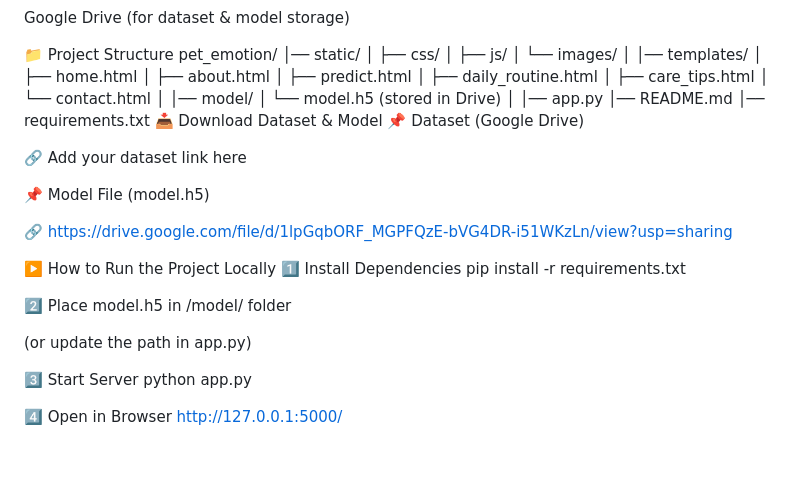
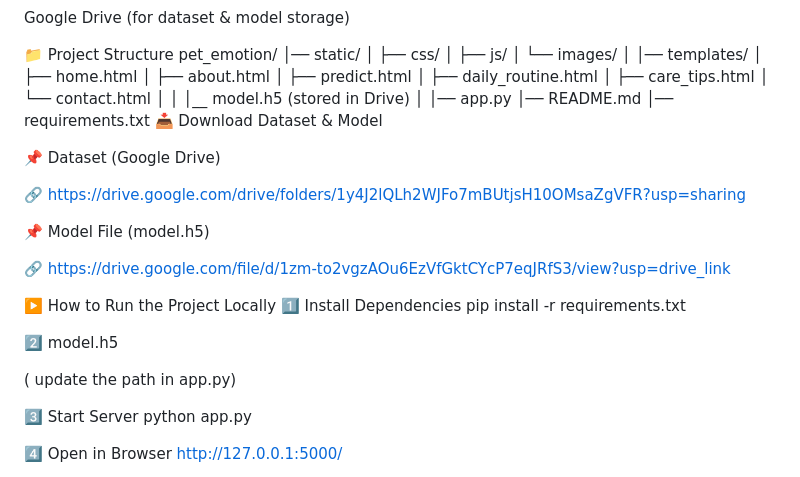
Before and after one commit to 16PHANI/transfer-learning-pet-emotion-recognition, a Markdown page: README.md, the part around the change. Rendered like a GitHub page; blank space fills up the shorter version.

```diff
--- a/README.md
+++ b/README.md
@@ -129,28 +129,29 @@ pet_emotion/
 │   ├── care_tips.html
 │   └── contact.html
 │
-│── model/
-│   └── model.h5 (stored in Drive)
+│
+│__ model.h5 (stored in Drive)
 │
 │── app.py
 │── README.md
 │── requirements.txt
 📥 Download Dataset & Model
+
 📌 Dataset (Google Drive)
 
-🔗 Add your dataset link here
+🔗 https://drive.google.com/drive/folders/1y4J2lQLh2WJFo7mBUtjsH10OMsaZgVFR?usp=sharing
 
 📌 Model File (model.h5)
 
-🔗 https://drive.google.com/file/d/1lpGqbORF_MGPFQzE-bVG4DR-i51WKzLn/view?usp=sharing
+🔗 https://drive.google.com/file/d/1zm-to2vgzAOu6EzVfGktCYcP7eqJRfS3/view?usp=drive_link
 
 ▶️ How to Run the Project Locally
 1️⃣ Install Dependencies
 pip install -r requirements.txt
 
-2️⃣ Place model.h5 in /model/ folder
+2️⃣ model.h5
 
-(or update the path in app.py)
+( update the path in app.py)
 
 3️⃣ Start Server
 python app.py
```
